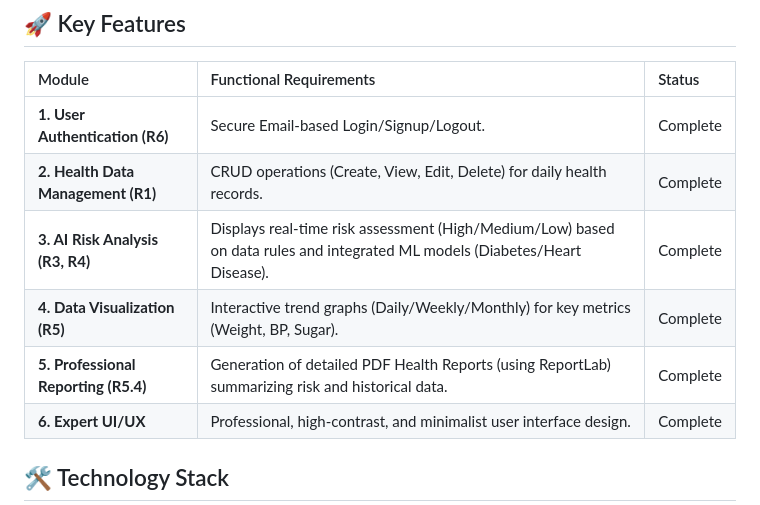
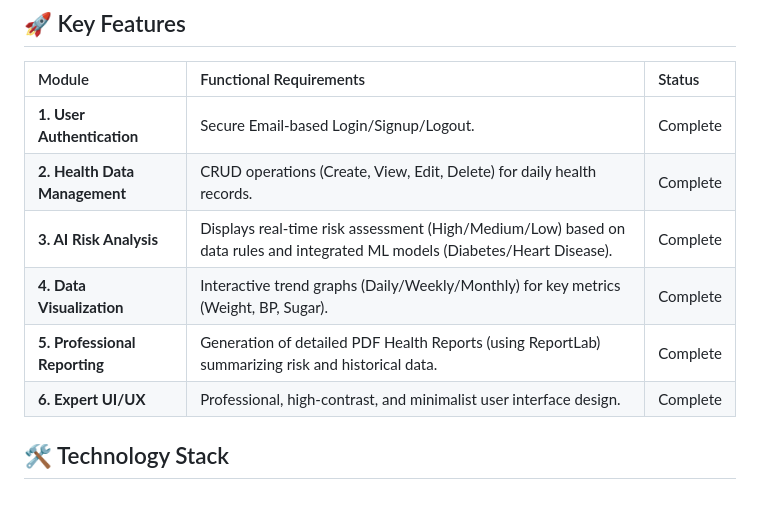
Before and after one commit to haroonsardar/SHMS_Project, a Markdown page: README.md, the part around the change. Rendered like a GitHub page.

Commit message:
Remove requirement references from feature list

```diff
--- a/README.md
+++ b/README.md
@@ -10,11 +10,11 @@ This project was built using the **Flask** micro-framework, making it a scalable
 
 | Module | Functional Requirements | Status |
 | :--- | :--- | :--- |
-| **1. User Authentication (R6)** | Secure Email-based Login/Signup/Logout. | Complete |
-| **2. Health Data Management (R1)** | CRUD operations (Create, View, Edit, Delete) for daily health records. | Complete |
-| **3. AI Risk Analysis (R3, R4)** | Displays real-time risk assessment (High/Medium/Low) based on data rules and integrated ML models (Diabetes/Heart Disease). | Complete |
-| **4. Data Visualization (R5)** | Interactive trend graphs (Daily/Weekly/Monthly) for key metrics (Weight, BP, Sugar). | Complete |
-| **5. Professional Reporting (R5.4)**| Generation of detailed PDF Health Reports (using ReportLab) summarizing risk and historical data. | Complete |
+| **1. User Authentication** | Secure Email-based Login/Signup/Logout. | Complete |
+| **2. Health Data Management** | CRUD operations (Create, View, Edit, Delete) for daily health records. | Complete |
+| **3. AI Risk Analysis** | Displays real-time risk assessment (High/Medium/Low) based on data rules and integrated ML models (Diabetes/Heart Disease). | Complete |
+| **4. Data Visualization** | Interactive trend graphs (Daily/Weekly/Monthly) for key metrics (Weight, BP, Sugar). | Complete |
+| **5. Professional Reporting**| Generation of detailed PDF Health Reports (using ReportLab) summarizing risk and historical data. | Complete |
 | **6. Expert UI/UX** | Professional, high-contrast, and minimalist user interface design. | Complete |
 
 ## 🛠️ Technology Stack
```
